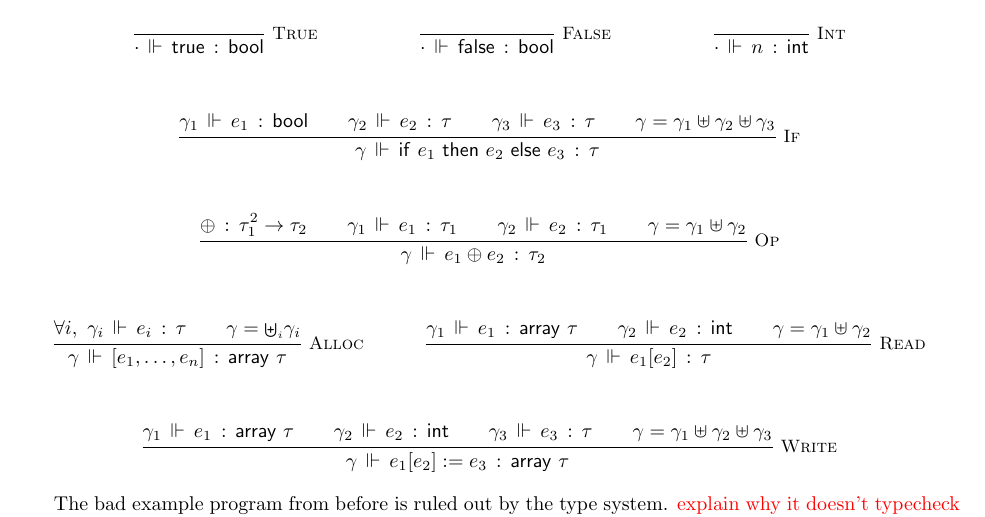
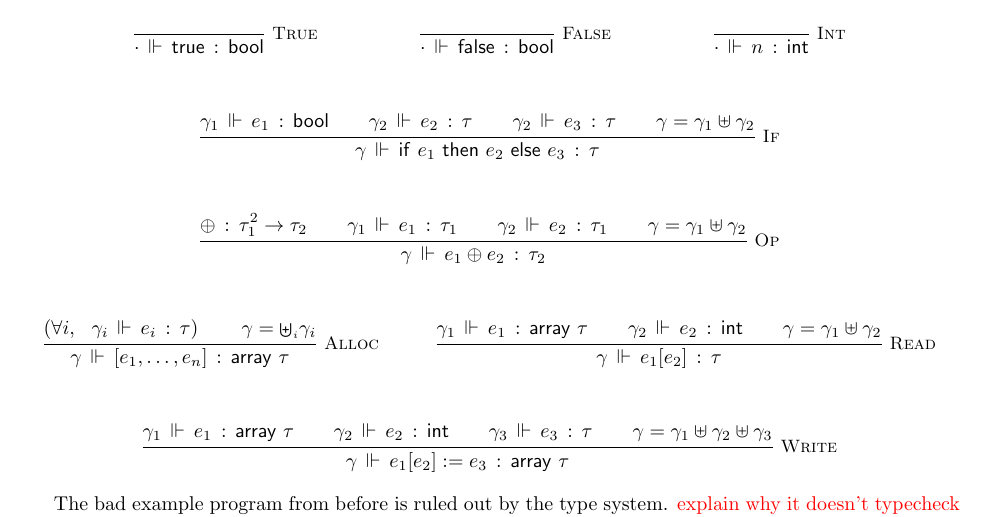
Before and after one commit to wilcoxjay/linear-stlc-handout, a LaTeX document (handout.tex): part of page 4 of 4, cut so that both start at the same text. Compiled offline with pdfLaTeX.

Commit message:
fix if rule

```diff
--- a/handout.tex
+++ b/handout.tex
@@ -438,8 +438,8 @@ heap using linear types.
   \inferrule*[right=If]
     {\haslintype{\gamma_1}{e_1}{\bool}\and
      \haslintype{\gamma_2}{e_2}{\tau}\and
-     \haslintype{\gamma_3}{e_3}{\tau}\and
-     \gamma = \gamma_1 \uplus \gamma_2 \uplus \gamma_3}
+     \haslintype{\gamma_2}{e_3}{\tau}\and
+     \gamma = \gamma_1 \uplus \gamma_2}
     {\haslintype{\gamma}{\IF{e_1}{e_2}{e_3}}{\tau}}
   \and
   \inferrule*[right=Op]
@@ -451,7 +451,7 @@ heap using linear types.
     {\haslintype{\gamma}{e_1\oplus e_2}{\tau_2}}
   \and
   \inferrule*[right=Alloc]
-    {\forall i,~\haslintype{\gamma_i}{e_i}{\tau} \and
+    {\left(\forall i,~~\haslintype{\gamma_i}{e_i}{\tau}\right) \and
      \gamma = {\scriptstyle\biguplus_i} \gamma_i
     }
     {\haslintype{\gamma}{[e_1,\dots,e_n]}{\tyarray\ \tau}}
```
